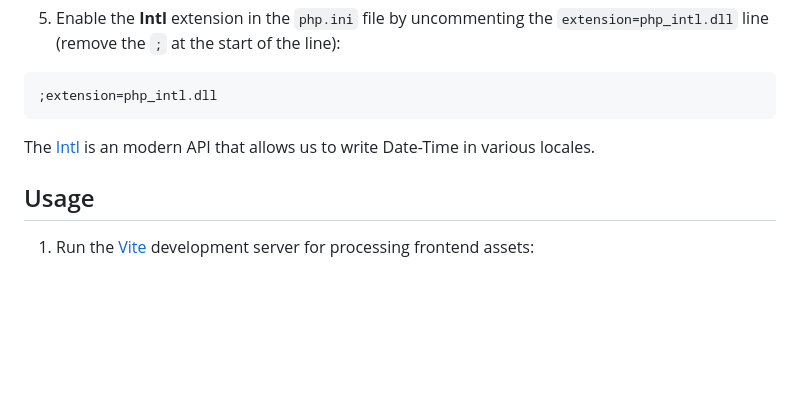
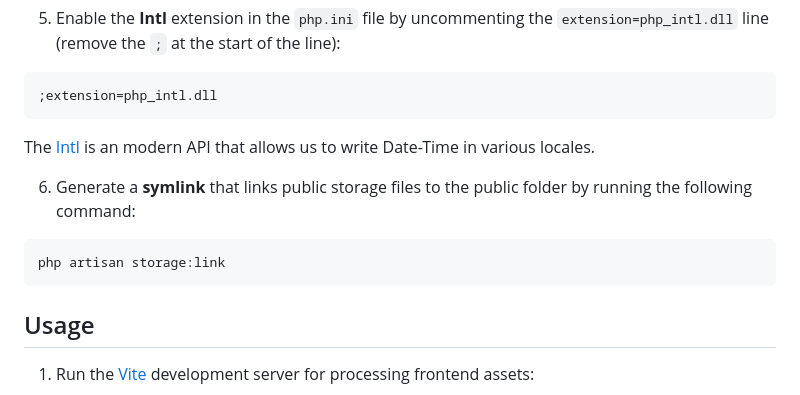
Before and after one commit to AmazingTool777/gestion-association-laravel-mysql, a Markdown page: README.md, the part around the change. Rendered like a GitHub page; blank space fills up the shorter version.

Commit message:
Update readme for storage symlink

````diff
--- a/README.md
+++ b/README.md
@@ -78,6 +78,12 @@ php artisan db:seed
 
 The [Intl](https://www.php.net/manual/fr/book.intl.php) is an modern API that allows us to write Date-Time in various locales.
 
+6. Generate a **symlink** that links public storage files to the public folder by running the following command:
+
+```bash
+php artisan storage:link
+```
+
 ## Usage
 
 1. Run the [Vite](https://vitejs.dev/) development server for processing frontend assets:
````
